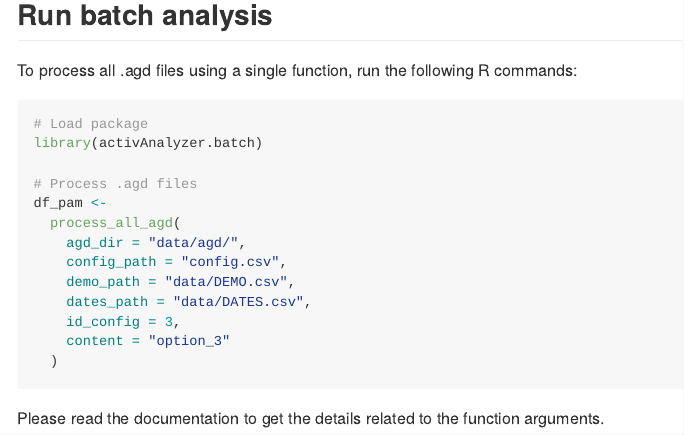
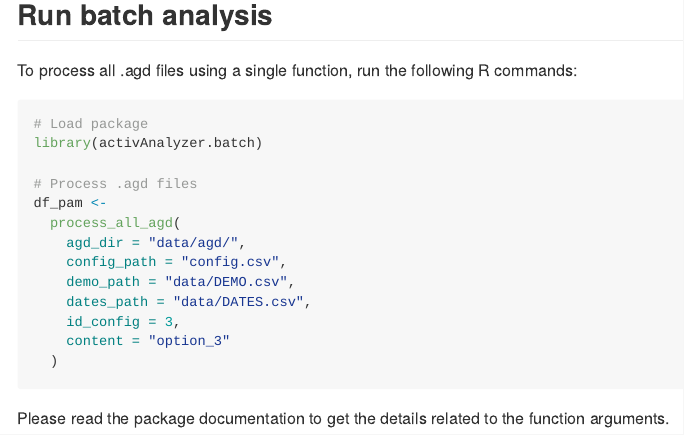
Before and after one commit to pydemull/activAnalyzer.batch, an R Markdown document (README.Rmd): the page in a window 1100 px wide, from 1420 px down. The pictures show the output file README.md that the author committed with the source, drawn offline in the style of GitHub; badge pictures from the web are left out.

Commit message:
updated README

````diff
--- a/README.Rmd
+++ b/README.Rmd
@@ -87,4 +87,4 @@ df_pam <-
   )
 ```
 
-Please read the documentation to get the details related to the function arguments.
+Please read the package documentation to get the details related to the function arguments.
````
Also changed, not shown: README.md.
